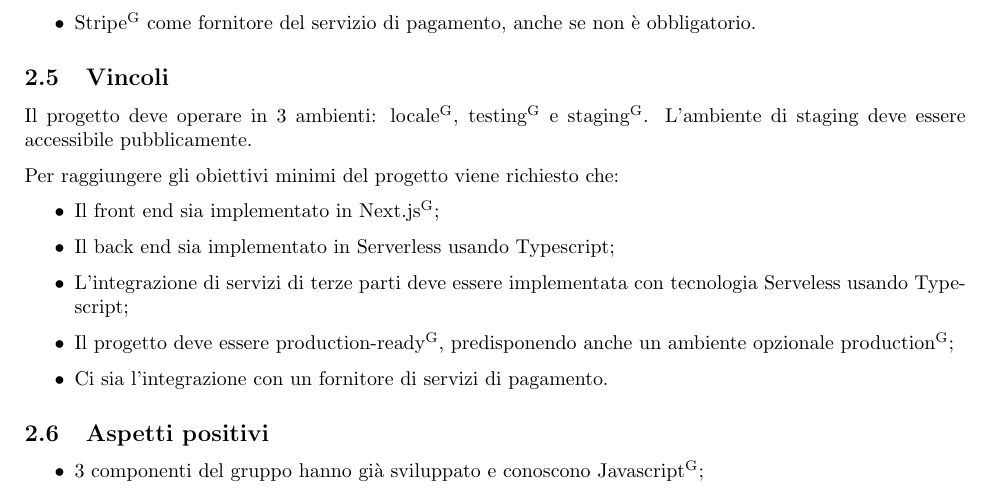
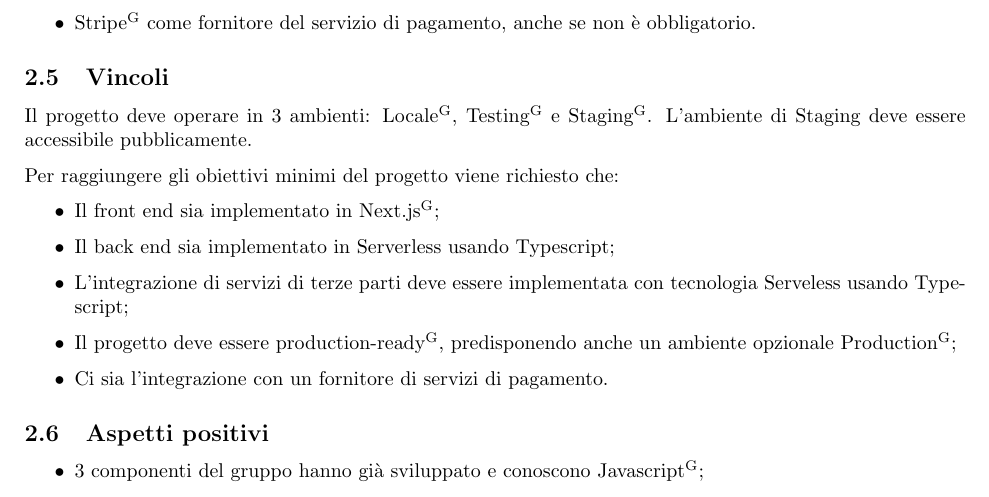
Before and after one commit to NotOnlyStudents/Documentazione, a LaTeX document (DocumentiInterni/StudioDiFattibilita/StudioDiFattibilita_v1.1.tex, which reads DocumentiInterni/StudioDiFattibilita/Sezioni/C2.tex): part of page 7 of 19, cut so that both start at the same text. Compiled offline with pdfLaTeX.

Commit message:
Update C2.tex
Corretti errori di battitura

```diff
--- a/DocumentiInterni/StudioDiFattibilita/Sezioni/C2.tex
+++ b/DocumentiInterni/StudioDiFattibilita/Sezioni/C2.tex
@@ -53,14 +53,14 @@ L'azienda consiglia di utilizzare:
  \end{itemize}
 
 \subsection{Vincoli}
-Il progetto deve operare in 3 ambienti: \glo{locale}, \glo{testing} e \glo{staging}. L'ambiente di staging deve essere accessibile pubblicamente.
+Il progetto deve operare in 3 ambienti: \glo{Locale}, \glo{Testing} e \glo{Staging}. L'ambiente di Staging deve essere accessibile pubblicamente.
 
 Per raggiungere gli obiettivi minimi del progetto viene richiesto che:
 \begin{itemize}
 	\item Il front end sia implementato in \glo{Next.js};
 	\item Il back end sia implementato in Serverless usando Typescript;
 	\item L'integrazione di servizi di terze parti deve essere implementata con tecnologia Serveless usando Typescript;
-	\item Il progetto deve essere \glo{production-ready}, predisponendo anche un ambiente opzionale \glo{production};
+	\item Il progetto deve essere \glo{production-ready}, predisponendo anche un ambiente opzionale \glo{Production};
 	\item Ci sia l'integrazione con un fornitore di servizi di pagamento.
 \end{itemize}
 
```
